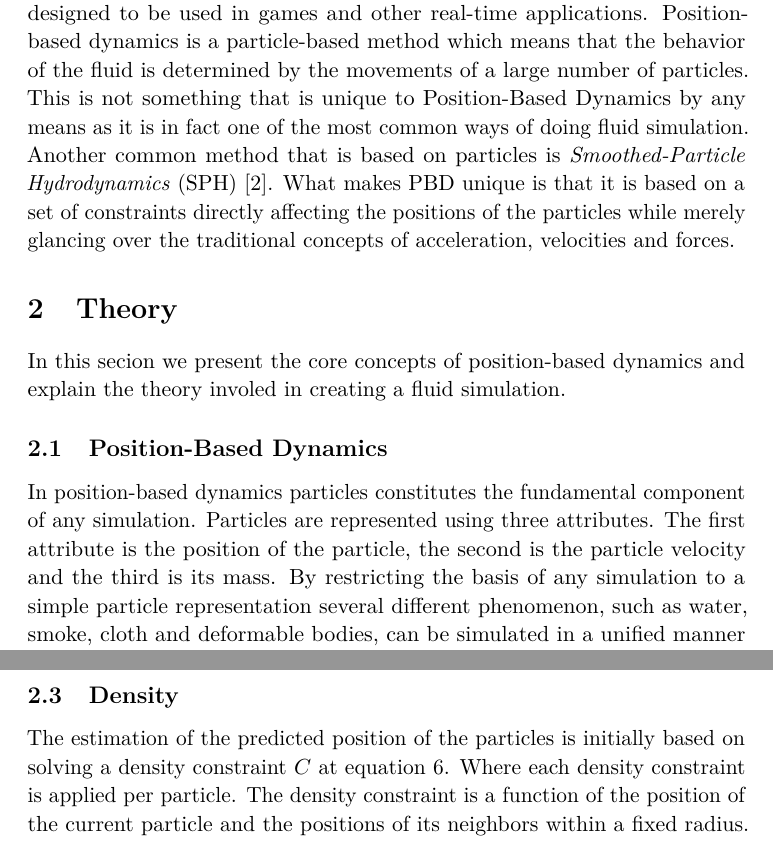
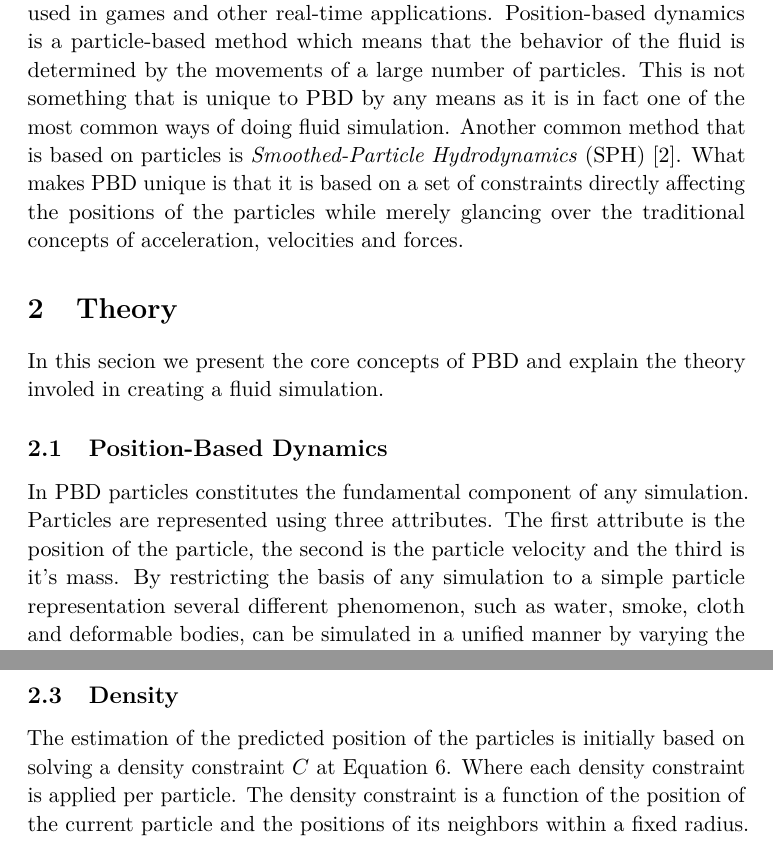
Before and after one commit to niklasandersson/TN1008_Report, a LaTeX paper (document.tex, which reads tex/introduction.tex, tex/theory.tex, tex/theory/pbd.tex): two parts of pages 3 and 5 of 16, joined at a grey line, cut so that both start at the same text. Compiled offline with pdfLaTeX.

Commit message:
Small corrections

```diff
--- a/document.tex
+++ b/document.tex
@@ -85,8 +85,9 @@
 
 % Author
 \author{\vspace{-1.2cm}{Niklas Andersson, nikan278},
-\\{Joakim Deborg, joade361}
-\\{Gabriel Baravdish, gabba873}}
+\\{Gabriel Baravdish, gabba873},
+\\{Joakim Deborg, joade361}}
+
 
 \date{\today} % Date
 
--- a/tex/introduction.tex
+++ b/tex/introduction.tex
@@ -9,7 +9,7 @@ method called \textit{Position-Based Dynamics} (PBD) \cite{muller2007position}
 that is designed to be used in games and other real-time applications.
 Position-based dynamics is a particle-based method which means that the
 behavior of the fluid is determined by the movements of a large number of
-particles. This is not something that is unique to Position-Based Dynamics by
+particles. This is not something that is unique to PBD by
 any means as it is in fact one of the most common ways of doing fluid
 simulation. Another common method that is based on particles is
 \textit{Smoothed-Particle Hydrodynamics} (SPH) \cite{monaghan1992smoothed}.
--- a/tex/theory.tex
+++ b/tex/theory.tex
@@ -1,4 +1,4 @@
-In this secion we present the core concepts of position-based dynamics and
+In this secion we present the core concepts of PBD and
 explain the theory involed in creating a fluid simulation.
 
 \subsection{Position-Based Dynamics}
@@ -11,7 +11,7 @@ explain the theory involed in creating a fluid simulation.
 \subsection{Density}
 
 The estimation of the predicted position of the particles is initially based on
-solving a density constraint $C$ at equation $\ref{eq:Taylor}$. Where each
+solving a density constraint $C$ at Equation $\ref{eq:Taylor}$. Where each
 density constraint is applied per particle. The density constraint is a
 function of the position of the current particle and the positions of its
 neighbors within a fixed radius. For each particle \textit{i}, the applied
--- a/tex/theory/pbd.tex
+++ b/tex/theory/pbd.tex
@@ -1,7 +1,7 @@
-In position-based dynamics particles constitutes the fundamental component of
+In PBD particles constitutes the fundamental component of
 any simulation.  Particles are represented using three attributes. The first
 attribute is the position of the particle, the second is the particle velocity
-and the third is its mass. By restricting the basis of any simulation to a
+and the third is it's mass. By restricting the basis of any simulation to a
 simple particle representation several different phenomenon, such as water,
 smoke, cloth and deformable bodies, can be simulated in a unified manner by
 varying the behavior of the particles.
```
